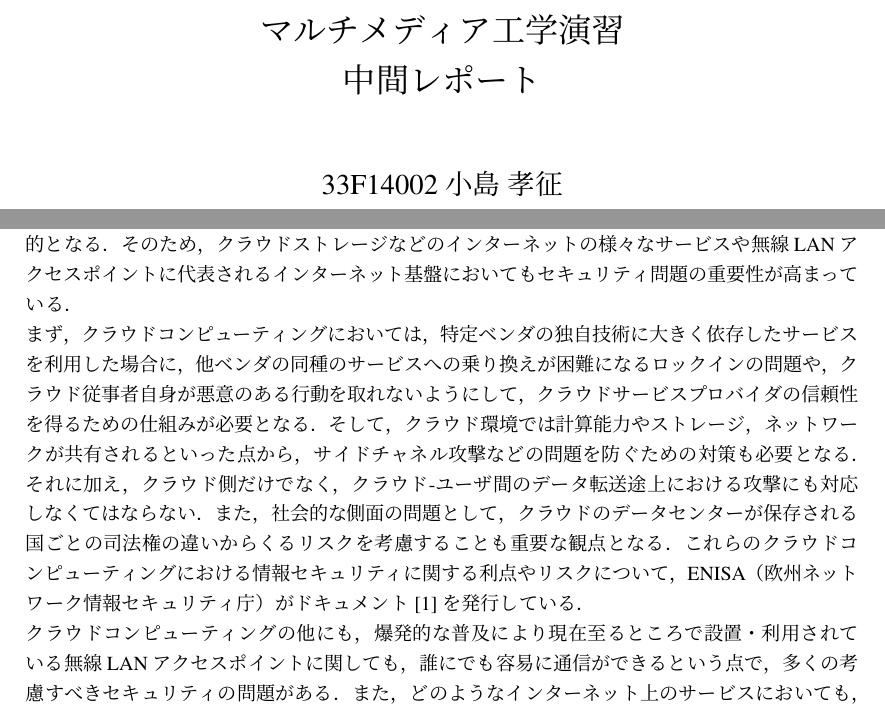
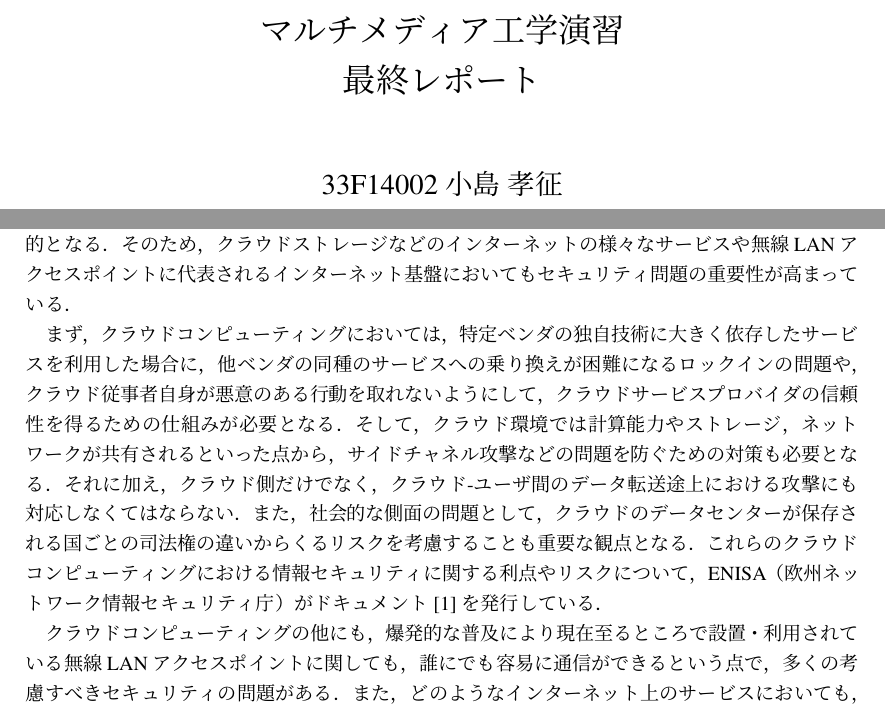
Before and after one commit to keichi/mm-midterm-report, a LaTeX document (mm-practice-midterm.tex, which reads src/chapter1.tex): two parts of pages 1 and 4 of 42, joined at a grey line, cut so that both start at the same text. Compiled offline with pLaTeX and dvipdfmx.

Commit message:
微調整

```diff
--- a/mm-practice-midterm.tex
+++ b/mm-practice-midterm.tex
@@ -14,7 +14,7 @@
 \begin{document}
 
 % Cover page related things
-\title{マルチメディア工学演習\\中間レポート}
+\title{マルチメディア工学演習\\最終レポート}
 \author{
   33F14002 小島 孝征\\
   33F14006 杉村 憲司\\
--- a/src/chapter1.tex
+++ b/src/chapter1.tex
@@ -6,11 +6,15 @@
 \section{技術的背景}
 モバイル，クラウドといった革新的な技術の発展によって，人々はより容易にインターネットの世界にアクセスし，サービスを利用・提供できるようになった．
 しかし，悪意のある第三者の視点から見た場合，これらの技術の大量に集約されたリソースとデータは，攻撃者にとっても格好の標的となる．
-そのため，クラウドストレージなどのインターネットの様々なサービスや無線LANアクセスポイントに代表されるインターネット基盤においてもセキュリティ問題の重要性が高まっている．\\
+そのため，クラウドストレージなどのインターネットの様々なサービスや無線LANアクセスポイントに代表されるインターネット基盤においてもセキュリティ問題の重要性が高まっている．
+
+
 まず，クラウドコンピューティングにおいては，特定ベンダの独自技術に大きく依存したサービスを利用した場合に，他ベンダの同種のサービスへの乗り換えが困難になるロックインの問題や，クラウド従事者自身が悪意のある行動を取れないようにして，クラウドサービスプロバイダの信頼性を得るための仕組みが必要となる．
 そして，クラウド環境では計算能力やストレージ，ネットワークが共有されるといった点から，サイドチャネル攻撃などの問題を防ぐための対策も必要となる．
 それに加え，クラウド側だけでなく，クラウド-ユーザ間のデータ転送途上における攻撃にも対応しなくてはならない．
-また，社会的な側面の問題として，クラウドのデータセンターが保存される国ごとの司法権の違いからくるリスクを考慮することも重要な観点となる．これらのクラウドコンピューティングにおける情報セキュリティに関する利点やリスクについて，ENISA（欧州ネットワーク情報セキュリティ庁）がドキュメント\cite{cloudrisk}を発行している．\\
+また，社会的な側面の問題として，クラウドのデータセンターが保存される国ごとの司法権の違いからくるリスクを考慮することも重要な観点となる．これらのクラウドコンピューティングにおける情報セキュリティに関する利点やリスクについて，ENISA（欧州ネットワーク情報セキュリティ庁）がドキュメント\cite{cloudrisk}を発行している．
+
+
 クラウドコンピューティングの他にも，爆発的な普及により現在至るところで設置・利用されている無線LANアクセスポイントに関しても，誰にでも容易に通信ができるという点で，多くの考慮すべきセキュリティの問題がある．
 また，どのようなインターネット上のサービスにおいても，ネットワークを介しそのシステムのサーバ本体の脆弱性が直接攻撃されることが考えられ，管理者はシステムを正しく理解し，そのような攻撃からシステムを守る必要がある．
 
```
